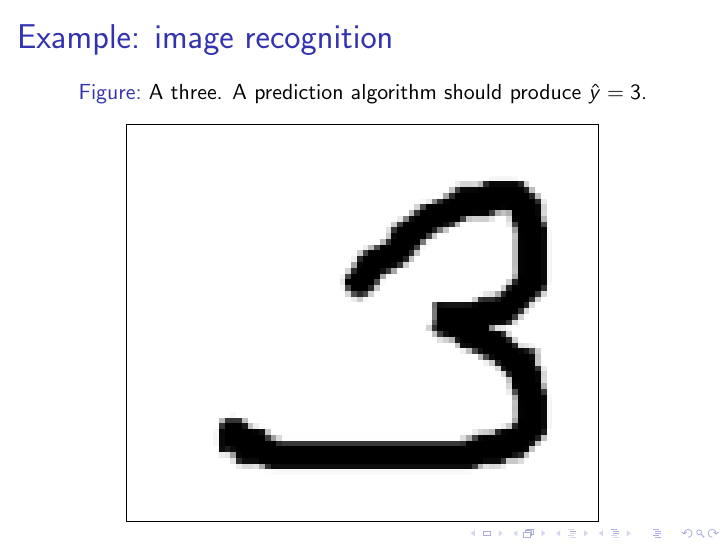
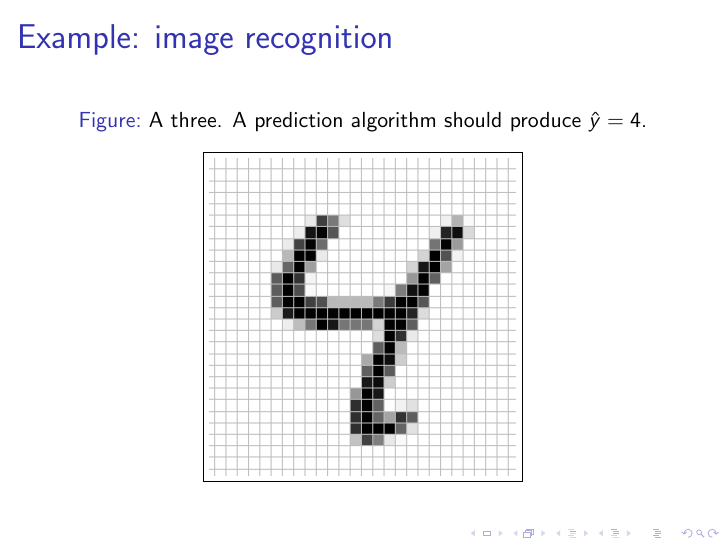
Before and after one commit to vishalbelsare/firm-network-lasso, LaTeX slides (paper/infer-firm-lasso-slides.tex): page 3 of 28. Compiled offline with pdfLaTeX.

Commit message:
Update slides.

```diff
--- a/paper/infer-firm-lasso-slides.tex
+++ b/paper/infer-firm-lasso-slides.tex
@@ -96,9 +96,9 @@
 \begin{frame}{Example: image recognition}
 
 \begin{figure}[h]
-\caption{A three. A prediction algorithm should produce $\hat{y} = 3$.}
+\caption{A three. A prediction algorithm should produce $\hat{y} = 4$.}
 \centering
-\fbox{\includegraphics[width=0.75\textwidth]{three}}
+\fbox{\includegraphics[width=0.5\textwidth]{four}}
 \end{figure}
 
 \end{frame}
```
Also changed, not shown: paper/four.png (added), paper/infer-firm-lasso-slides.pdf.
